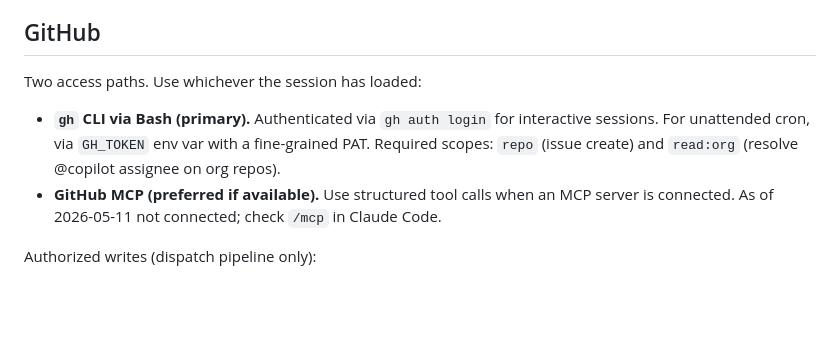
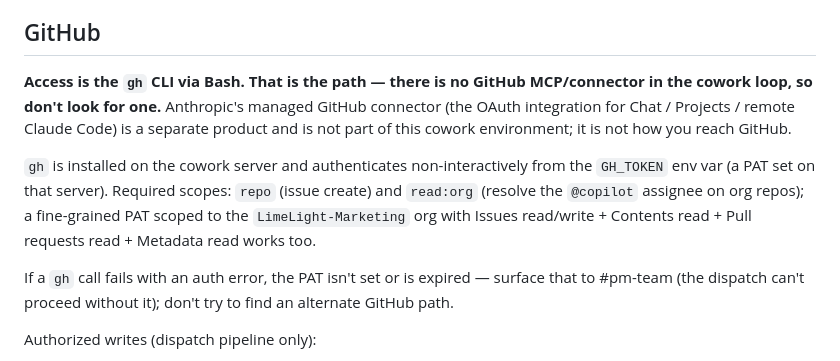
Before and after one commit to johnkuefler/pm-agent, a Markdown page: dev-agent/connections.md, the part around the change. Drawn GitHub-style; blank space fills up the shorter version.

Commit message:
dev-agent: gh CLI is THE GitHub path, no MCP/connector
Clarify that the dev-agent reaches GitHub solely through the gh CLI
via Bash (authenticated by a GH_TOKEN PAT on the cowork server) — not
through any GitHub MCP or Anthropic's managed GitHub connector, which
isn't part of the cowork loop. The skills already use gh exclusively;
this just removes the "GitHub MCP preferred if available" framing so
the subagent doesn't waste a turn looking for a connector that isn't
there, and tells it to surface a PAT/auth failure to #pm-team rather
than hunt for an alternate path.

```diff
--- a/dev-agent/connections.md
+++ b/dev-agent/connections.md
@@ -45,10 +45,11 @@ All other Teamwork writes (status changes, time logs, task creation, task assign
 
 ## GitHub
 
-Two access paths. Use whichever the session has loaded:
+**Access is the `gh` CLI via Bash. That is the path — there is no GitHub MCP/connector in the cowork loop, so don't look for one.** Anthropic's managed GitHub connector (the OAuth integration for Chat / Projects / remote Claude Code) is a separate product and is not part of this cowork environment; it is not how you reach GitHub.
 
-- **`gh` CLI via Bash (primary).** Authenticated via `gh auth login` for interactive sessions. For unattended cron, via `GH_TOKEN` env var with a fine-grained PAT. Required scopes: `repo` (issue create) and `read:org` (resolve @copilot assignee on org repos).
-- **GitHub MCP (preferred if available).** Use structured tool calls when an MCP server is connected. As of 2026-05-11 not connected; check `/mcp` in Claude Code.
+`gh` is installed on the cowork server and authenticates non-interactively from the `GH_TOKEN` env var (a PAT set on that server). Required scopes: `repo` (issue create) and `read:org` (resolve the `@copilot` assignee on org repos); a fine-grained PAT scoped to the `LimeLight-Marketing` org with Issues read/write + Contents read + Pull requests read + Metadata read works too.
+
+If a `gh` call fails with an auth error, the PAT isn't set or is expired — surface that to #pm-team (the dispatch can't proceed without it); don't try to find an alternate GitHub path.
 
 Authorized writes (dispatch pipeline only):
 
```
